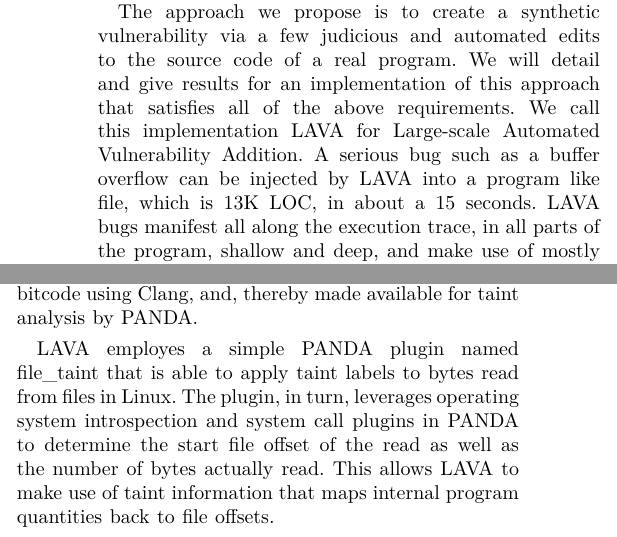
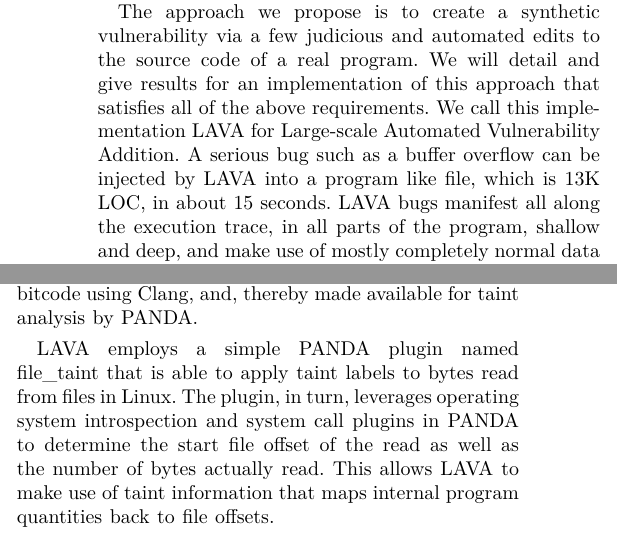
Before and after one commit to panda-re/lava, a LaTeX paper (paper1/paper.tex, which reads paper1/implementation.tex, paper1/motivation.tex): two parts of the columns of pages 2 and 4 of 9, joined at a grey line, cut so that both start at the same text. Compiled offline with XeLaTeX.

Commit message:
changed email formatting for northeastern authors, fixed small typos in motivation and implementation
Signed-off-by: ricky <ricky@NORTHEAST-FORTYFIVE-ONE-SEVENTY-FIVE.MIT.EDU>

```diff
--- a/paper1/implementation.tex
+++ b/paper1/implementation.tex
@@ -33,7 +33,7 @@ This LLVM version includes emulated versions of every x86 instruction that QEMU
 QEMU often implements tricky processor instructions (e.g. MMX and XMM on x86) in C code.
 These are compiled to LLVM bitcode using Clang, and, thereby made available for taint analysis by PANDA.
 
-LAVA employes a simple PANDA plugin named \verb+file_taint+ that is able to apply taint labels to bytes read from files in Linux.
+LAVA employs a simple PANDA plugin named \verb+file_taint+ that is able to apply taint labels to bytes read from files in Linux.
 The plugin, in turn, leverages operating system introspection and system call plugins in PANDA to determine the start file offset of the read as well as the number of bytes actually read.
 This allows LAVA to make use of taint information that maps internal program quantities back to file offsets.
 
--- a/paper1/motivation.tex
+++ b/paper1/motivation.tex
@@ -40,6 +40,6 @@ Consider the converse: if a bug manifests for all or a large fraction of inputs
 The approach we propose is to create a synthetic vulnerability via a few judicious and automated edits to the source code of a real program.
 We will detail and give results for an implementation of this approach that satisfies all of the above requirements.
 We call this implementation LAVA for Large-scale Automated Vulnerability Addition.
-A serious bug such as a buffer overflow can be injected by LAVA into a program like \verb+file+, which is 13K LOC, in about a 15 seconds.
+A serious bug such as a buffer overflow can be injected by LAVA into a program like \verb+file+, which is 13K LOC, in about 15 seconds.
 LAVA bugs manifest all along the execution trace, in all parts of the program, shallow and deep, and make use of mostly completely normal data flow.
 By construction, a LAVA bug comes with an input that triggers it, and no other input can have this effect upon the program.
--- a/paper1/paper.tex
+++ b/paper1/paper.tex
@@ -30,7 +30,8 @@ Wil Robertson\IEEEauthorrefmark{3}, Frederick Ulrich\IEEEauthorrefmark{2}, Ryan
 \IEEEauthorblockA{\IEEEauthorrefmark{1}NYU\\brendandg@nyu.edu}
 \IEEEauthorblockA{\IEEEauthorrefmark{2}MIT Lincoln Laboratory\\
 \{patrick.hulin, tleek, frederick.ulrich, rwhelan\}@ll.mit.edu}
-\IEEEauthorblockA{\IEEEauthorrefmark{1}Northeastern University\\ek@ccs.neu.edu,mbr@ccs.neu.edu, wkr@ccs.neu.edu}
+\IEEEauthorblockA{\IEEEauthorrefmark{3}Northeastern University\\
+\{ek, mbr, wkr\}@ccs.neu.edu}
 }
 
 
```
